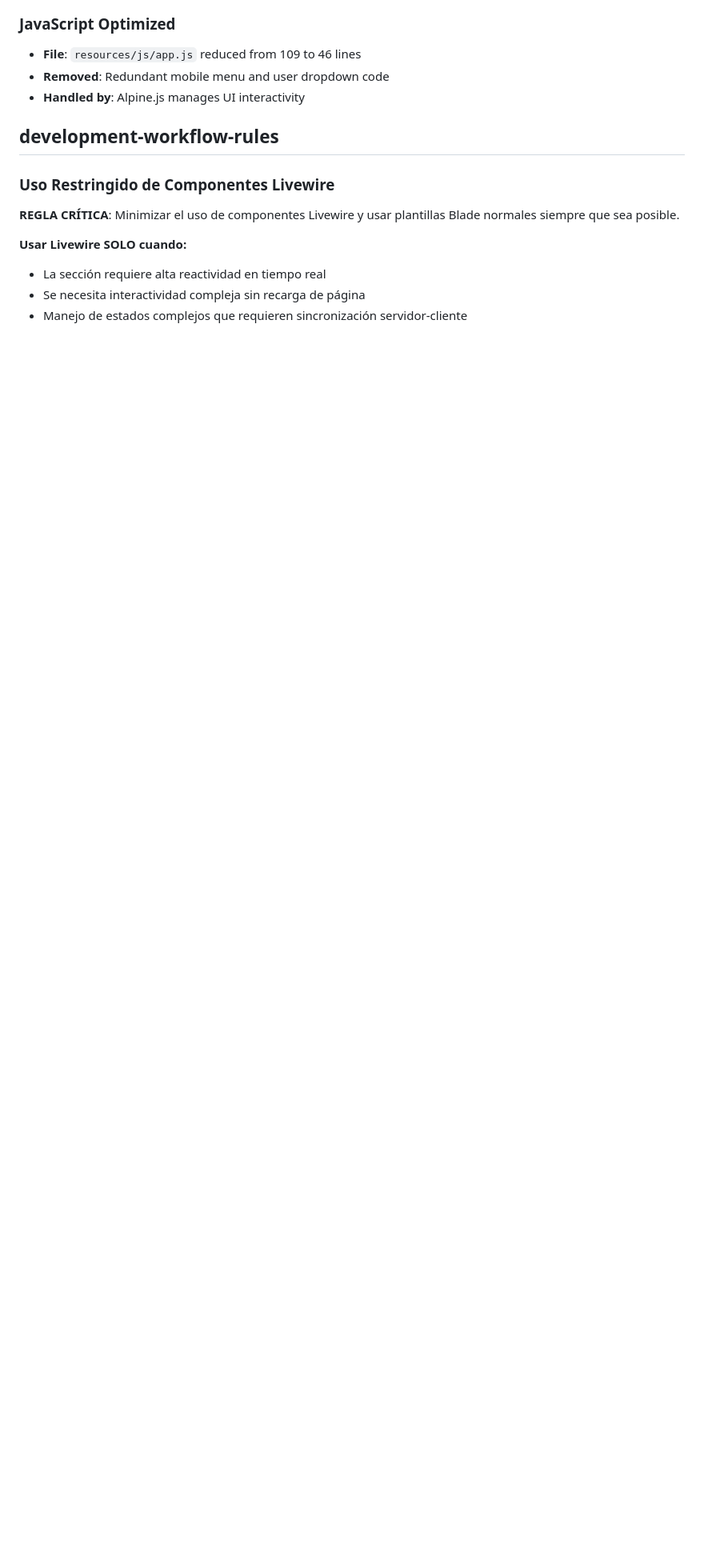
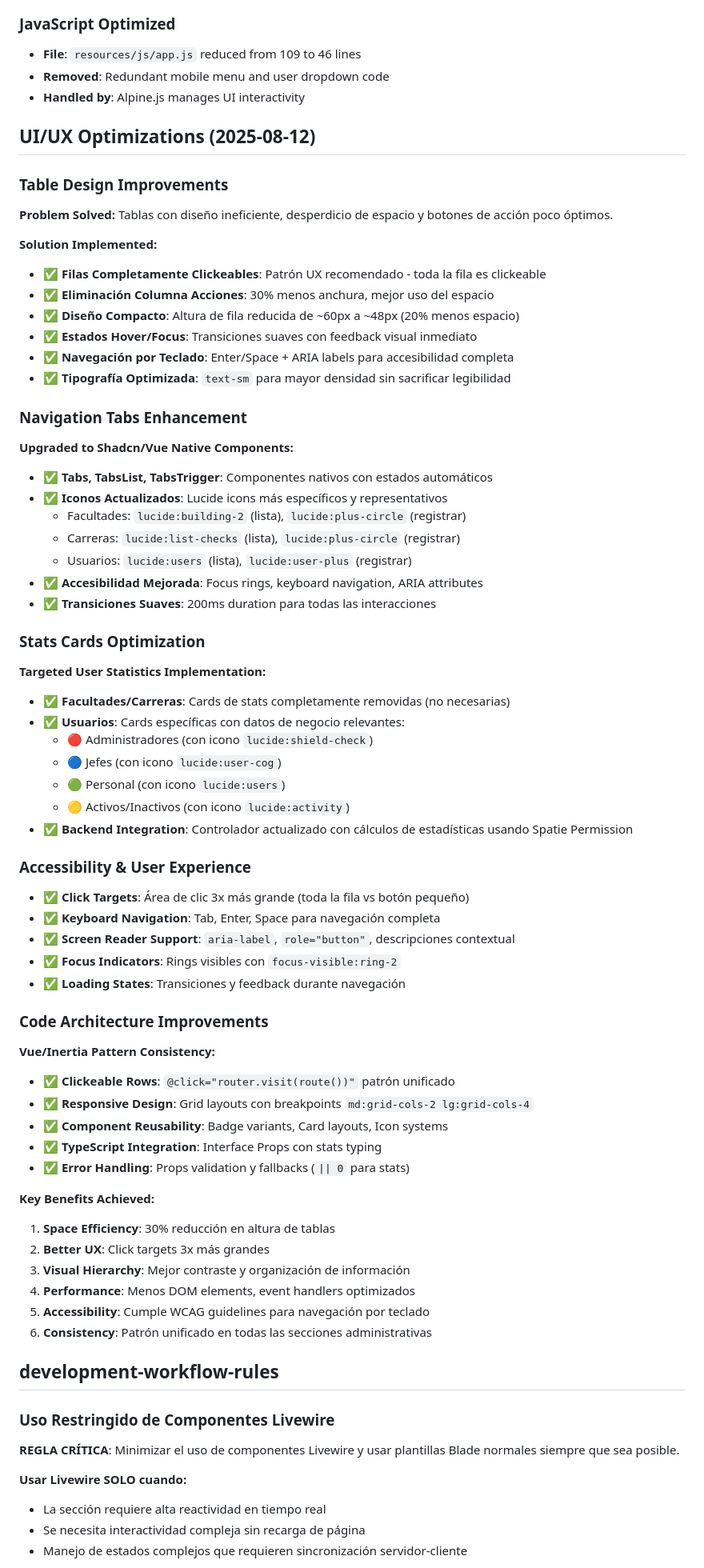
Before and after one commit to hesitorremitos/titulos-claude, a Markdown page: CLAUDE.md, the part around the change printed below. Shown: that part at 80% size. Drawn GitHub-style; blank space fills up the shorter version.

Commit message:
feat: Update project status and enhance UI/UX with optimized tables and navigation tabs

```diff
--- a/CLAUDE.md
+++ b/CLAUDE.md
@@ -420,6 +442,61 @@ This is a Laravel 12 application for digitalizing academic titles for the Univer
 - **Removed**: Redundant mobile menu and user dropdown code
 - **Handled by**: Alpine.js manages UI interactivity
 
+## UI/UX Optimizations (2025-08-12)
+
+### Table Design Improvements
+**Problem Solved:** Tablas con diseño ineficiente, desperdicio de espacio y botones de acción poco óptimos.
+
+**Solution Implemented:**
+- **✅ Filas Completamente Clickeables**: Patrón UX recomendado - toda la fila es clickeable
+- **✅ Eliminación Columna Acciones**: 30% menos anchura, mejor uso del espacio
+- **✅ Diseño Compacto**: Altura de fila reducida de ~60px a ~48px (20% menos espacio)
+- **✅ Estados Hover/Focus**: Transiciones suaves con feedback visual inmediato
+- **✅ Navegación por Teclado**: Enter/Space + ARIA labels para accesibilidad completa
+- **✅ Tipografía Optimizada**: `text-sm` para mayor densidad sin sacrificar legibilidad
+
+### Navigation Tabs Enhancement
+**Upgraded to Shadcn/Vue Native Components:**
+- **✅ Tabs, TabsList, TabsTrigger**: Componentes nativos con estados automáticos
+- **✅ Iconos Actualizados**: Lucide icons más específicos y representativos
+  - Facultades: `lucide:building-2` (lista), `lucide:plus-circle` (registrar)
+  - Carreras: `lucide:list-checks` (lista), `lucide:plus-circle` (registrar)
+  - Usuarios: `lucide:users` (lista), `lucide:user-plus` (registrar)
+- **✅ Accesibilidad Mejorada**: Focus rings, keyboard navigation, ARIA attributes
+- **✅ Transiciones Suaves**: 200ms duration para todas las interacciones
+
+### Stats Cards Optimization
+**Targeted User Statistics Implementation:**
+- **✅ Facultades/Carreras**: Cards de stats completamente removidas (no necesarias)
+- **✅ Usuarios**: Cards específicas con datos de negocio relevantes:
+  - 🔴 Administradores (con icono `lucide:shield-check`)
+  - 🔵 Jefes (con icono `lucide:user-cog`)
+  - 🟢 Personal (con icono `lucide:users`)
+  - 🟡 Activos/Inactivos (con icono `lucide:activity`)
+- **✅ Backend Integration**: Controlador actualizado con cálculos de estadísticas usando Spatie Permission
+
+### Accessibility & User Experience
+- **✅ Click Targets**: Área de clic 3x más grande (toda la fila vs botón pequeño)
+- **✅ Keyboard Navigation**: Tab, Enter, Space para navegación completa
+- **✅ Screen Reader Support**: `aria-label`, `role="button"`, descripciones contextual
+- **✅ Focus Indicators**: Rings visibles con `focus-visible:ring-2`
+- **✅ Loading States**: Transiciones y feedback durante navegación
+
+### Code Architecture Improvements
+**Vue/Inertia Pattern Consistency:**
+- **✅ Clickeable Rows**: `@click="router.visit(route())"` patrón unificado
+- **✅ Responsive Design**: Grid layouts con breakpoints `md:grid-cols-2 lg:grid-cols-4`
+- **✅ Component Reusability**: Badge variants, Card layouts, Icon systems
+- **✅ TypeScript Integration**: Interface Props con stats typing
+- **✅ Error Handling**: Props validation y fallbacks (`|| 0` para stats)
+
+**Key Benefits Achieved:**
+1. **Space Efficiency**: 30% reducción en altura de tablas
+2. **Better UX**: Click targets 3x más grandes
+3. **Visual Hierarchy**: Mejor contraste y organización de información
+4. **Performance**: Menos DOM elements, event handlers optimizados
+5. **Accessibility**: Cumple WCAG guidelines para navegación por teclado
+6. **Consistency**: Patrón unificado en todas las secciones administrativas
 
 ## development-workflow-rules
 
```
Also changed, not shown: other parts of CLAUDE.md (+33 -11 lines).
